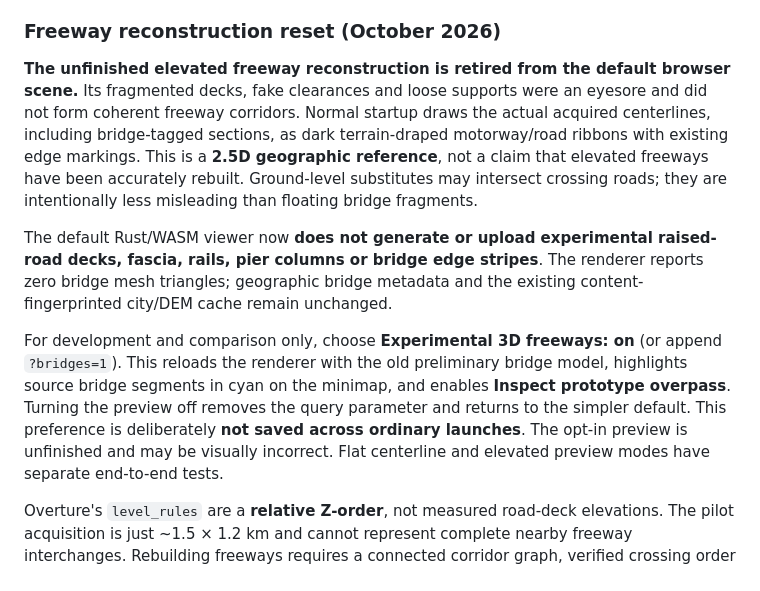
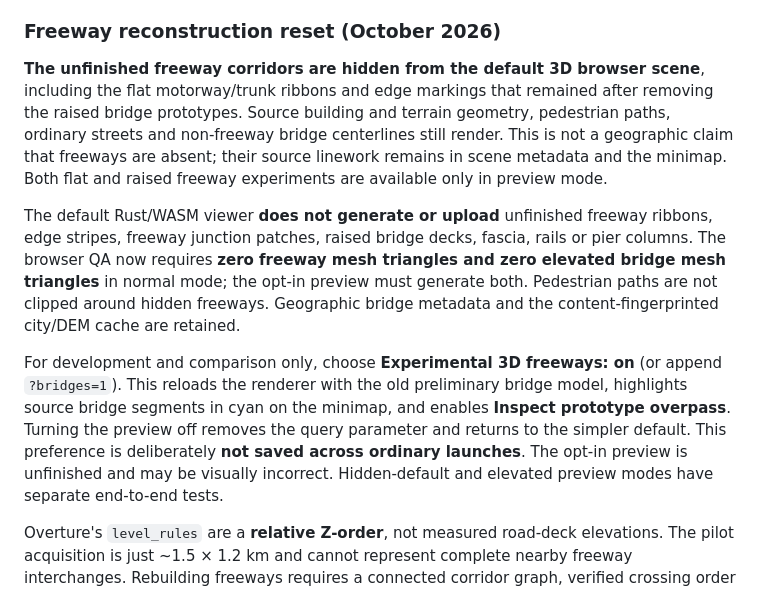
Before and after one commit to sguzman/urbarium, a Markdown page: README.md, the part around the change. Rendered like a GitHub page.

Commit message:
Document hidden freeway default and stricter browser acceptance checks

```diff
--- a/README.md
+++ b/README.md
@@ -334,19 +334,21 @@ independent source matching and provenance, not guesses.
 
 ### Freeway reconstruction reset (October 2026)
 
-**The unfinished elevated freeway reconstruction is retired from the default
-browser scene.** Its fragmented decks, fake clearances and loose supports were
-an eyesore and did not form coherent freeway corridors. Normal startup draws
-the actual acquired centerlines, including bridge-tagged sections, as dark
-terrain-draped motorway/road ribbons with existing edge markings. This is
-a **2.5D geographic reference**, not a claim that elevated freeways have been
-accurately rebuilt. Ground-level substitutes may intersect crossing roads;
-they are intentionally less misleading than floating bridge fragments.
+**The unfinished freeway corridors are hidden from the default 3D browser
+scene**, including the flat motorway/trunk ribbons and edge markings that
+remained after removing the raised bridge prototypes. Source building and
+terrain geometry, pedestrian paths, ordinary streets and non-freeway bridge
+centerlines still render. This is not a geographic claim that freeways are
+absent; their source linework remains in scene metadata and the minimap.
+Both flat and raised freeway experiments are available only in preview mode.
 
-The default Rust/WASM viewer now **does not generate or upload experimental
-raised-road decks, fascia, rails, pier columns or bridge edge stripes**. The
-renderer reports zero bridge mesh triangles; geographic bridge metadata and
-the existing content-fingerprinted city/DEM cache remain unchanged.
+The default Rust/WASM viewer **does not generate or upload** unfinished
+freeway ribbons, edge stripes, freeway junction patches, raised bridge decks,
+fascia, rails or pier columns. The browser QA now requires **zero freeway mesh
+triangles and zero elevated bridge mesh triangles** in normal mode; the opt-in
+preview must generate both. Pedestrian paths are not clipped around hidden
+freeways. Geographic bridge metadata and the content-fingerprinted city/DEM
+cache are retained.
 
 For development and comparison only, choose **Experimental 3D freeways: on**
 (or append `?bridges=1`). This reloads the renderer with the old preliminary
@@ -354,7 +356,7 @@ bridge model, highlights source bridge segments in cyan on the minimap, and
 enables **Inspect prototype overpass**. Turning the preview off removes the
 query parameter and returns to the simpler default. This preference is
 deliberately **not saved across ordinary launches**. The opt-in preview
-is unfinished and may be visually incorrect. Flat centerline and elevated
+is unfinished and may be visually incorrect. Hidden-default and elevated
 preview modes have separate end-to-end tests.
 
 Overture's `level_rules` are a **relative Z-order**, not measured road-deck
```
Also changed, not shown: docs/FREEWAY_RECONSTRUCTION.md (+11 -8 lines).
